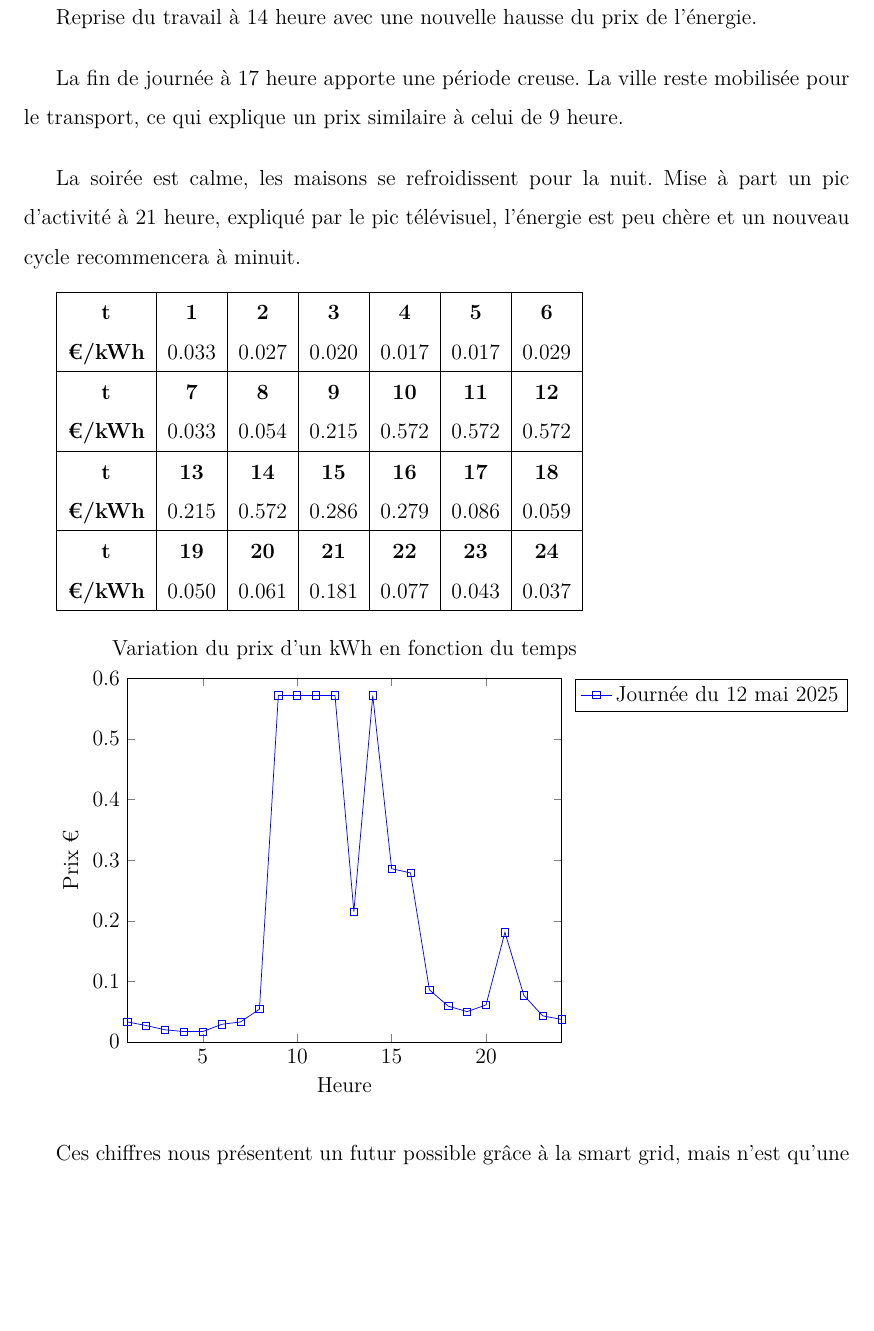
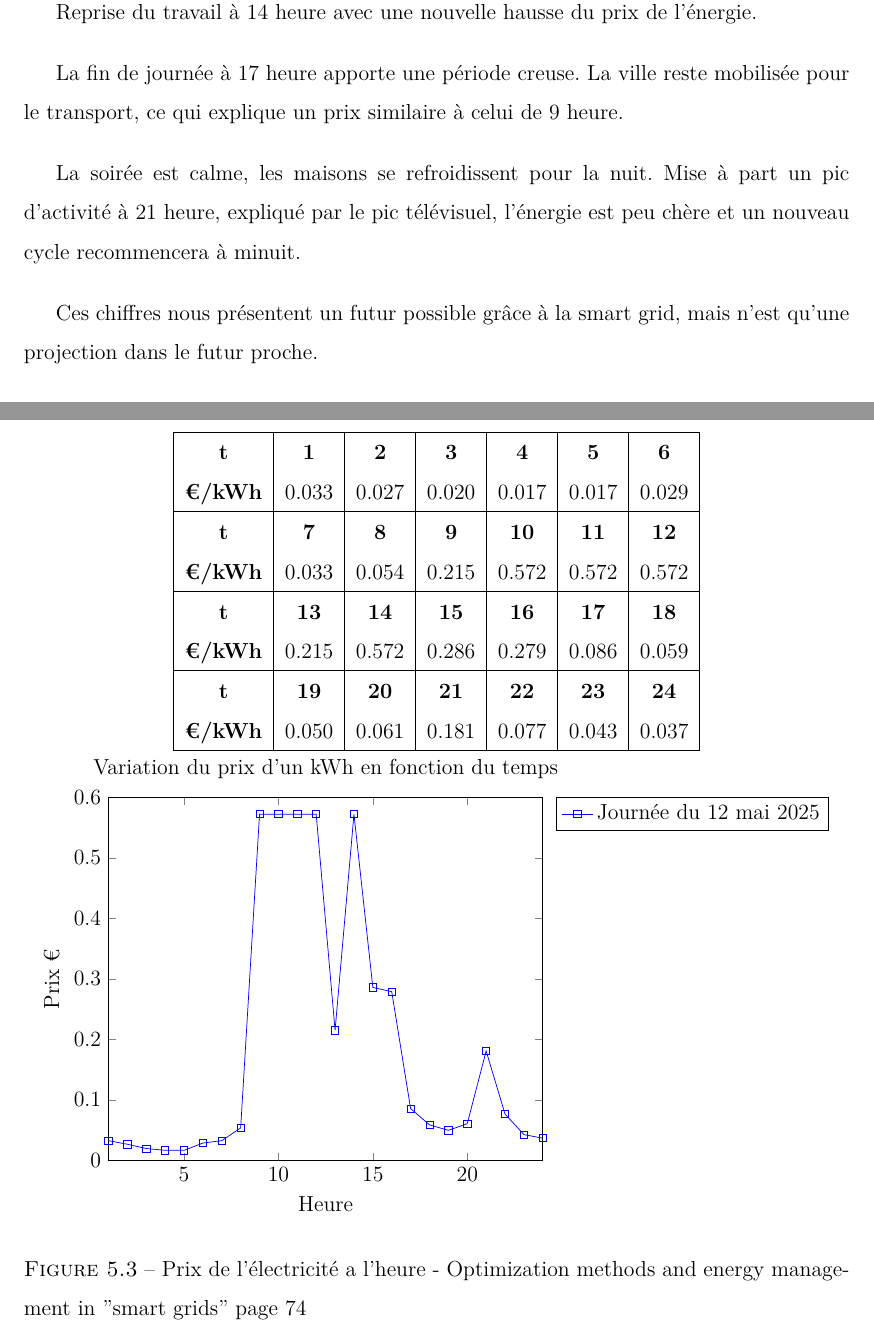
Before and after one commit to Cruder/memoires_smart_city, a LaTeX document (main.tex, which reads corp/informatisation.tex): part of page 51 of 70 before the commit and two parts of pages 51 and 52 of 71 after it, the two joined at a grey line, cut so that both start at the same text, the shorter picture padded with empty space. Compiled offline with pdfLaTeX.

Commit message:
Add caption fig 5.3

```diff
--- a/corp/informatisation.tex
+++ b/corp/informatisation.tex
@@ -395,3 +395,4 @@ un prix similaire à celui de 9 heure.
 La soirée est calme, les maisons se refroidissent pour la nuit. Mise à part un pic d'activité à 21 heure, expliqué par le
 pic télévisuel, l'énergie est peu chère et un nouveau cycle recommencera à minuit.
 
+Ces chiffres nous présentent un futur possible grâce à la smart grid, mais n'est qu'une projection dans le futur proche.
@@ -398,4 +406,6 @@ pic télévisuel, l'énergie est peu chère et un nouveau cycle recommencera à
 % These_MELHEM_UTBM page 65
+\begin{figure}
+  \centering
   \begin{tabular}{ | c | c | c | c | c | c | c | }
     \hline
     \textbf{t} & \textbf{1} & \textbf{2} & \textbf{3} & \textbf{4} & \textbf{5} & \textbf{6} \\
@@ -412,6 +422,7 @@ pic télévisuel, l'énergie est peu chère et un nouveau cycle recommencera à
     \hline
   \end{tabular}
 
+  \centering
   \begin{tikzpicture}
     \begin{axis}[
       title={Variation du prix d'un kWh en fonction du temps},
@@ -436,6 +447,7 @@ pic télévisuel, l'énergie est peu chère et un nouveau cycle recommencera à
 
     \end{axis}
   \end{tikzpicture}
+  \caption{Prix de l'électricité a l'heure - Optimization methods and energy management in ”smart grids” page 74}
+\end{figure}
 
-Ces chiffres nous présentent un futur possible grâce à la smart grid, mais n'est qu'une projection dans le futur proche.
 
```
Also changed, not shown: corp/informatisation.tex (14 more changed lines). Lines whose indentation alone changed are shown as unchanged.
